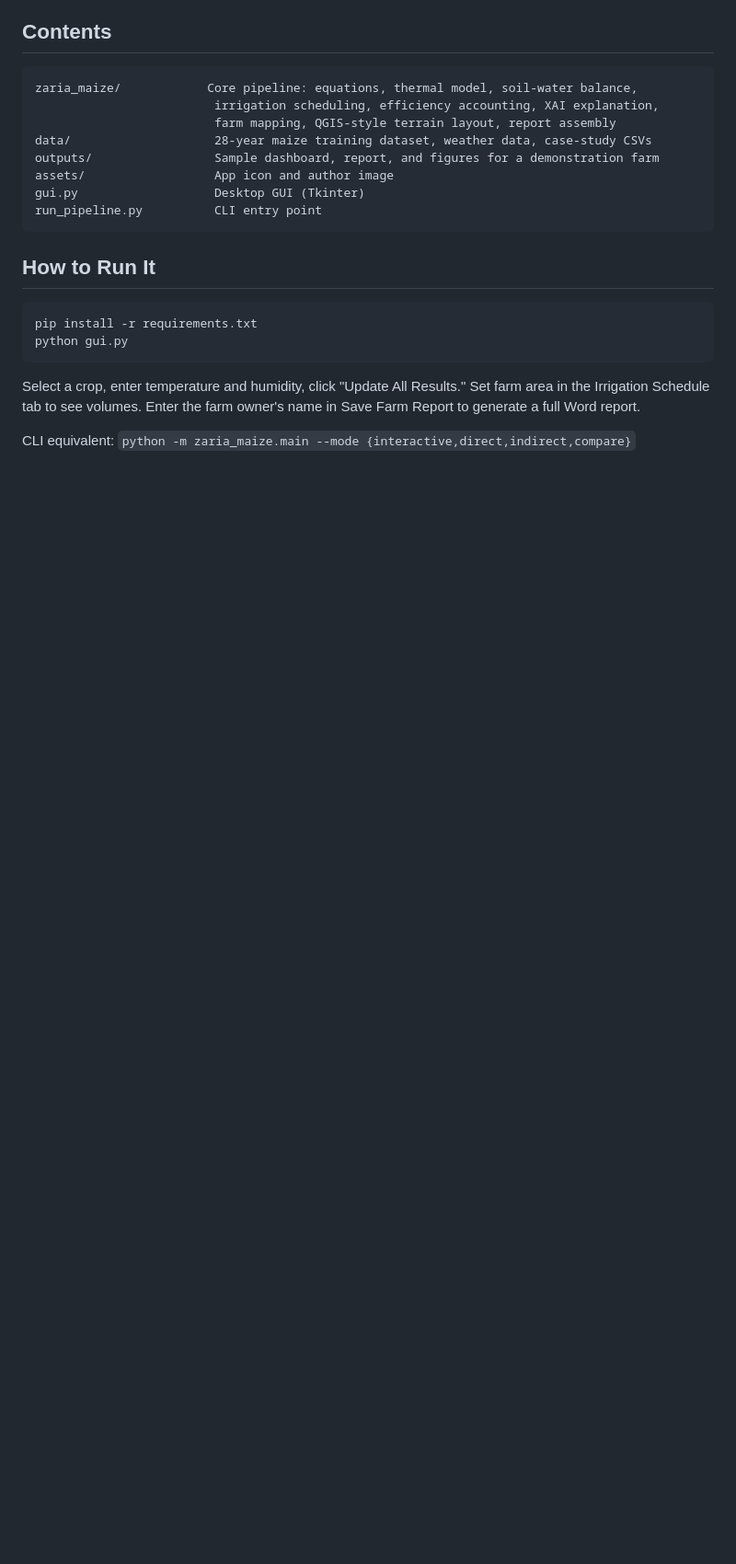
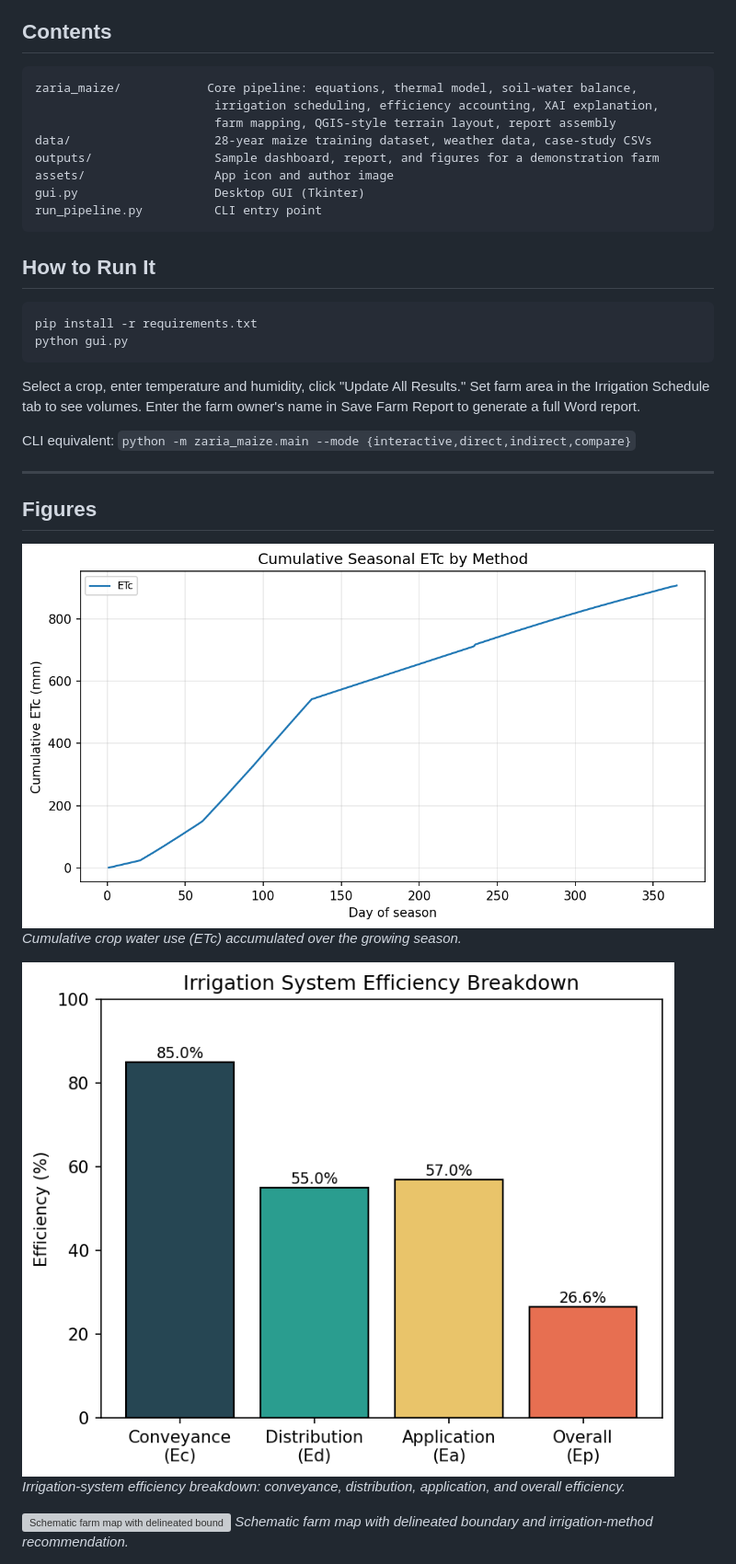
Before and after one commit to halilunaziru73-creator/Zaria-Crop-ET-and-Irrigation-DSS, a Markdown page: README.md, the part around one of its changes. Shown at 92% size. Drawn GitHub-style; blank space fills up the shorter version; grey boxes are pictures that could not be loaded.

Commit message:
Add all 17 figures to README

```diff
--- a/README.md
+++ b/README.md
@@ -56,3 +56,17 @@ area in the Irrigation Schedule tab to see volumes. Enter the farm owner's name
 Save Farm Report to generate a full Word report.
 
 CLI equivalent: `python -m zaria_maize.main --mode {interactive,direct,indirect,compare}`
+
+---
+
+## Figures
+
+![Cumulative crop water use (ETc) accumulated over the growing season.](outputs/figures/cumulative_etc.png)
+*Cumulative crop water use (ETc) accumulated over the growing season.*
+
+![Irrigation-system efficiency breakdown: conveyance, distribution, application, and overall efficiency.](outputs/figures/efficiency_breakdown.png)
+*Irrigation-system efficiency breakdown: conveyance, distribution, application, and overall efficiency.*
+
+![Schematic farm map with delineated boundary and irrigation-method recommendation.](outputs/figures/farm_map_Sample_Farm_Owner.png)
+*Schematic farm map with delineated boundary and irrigation-method recommendation.*
+
```
Also changed, not shown: other parts of README.md (+44 -0 lines).
